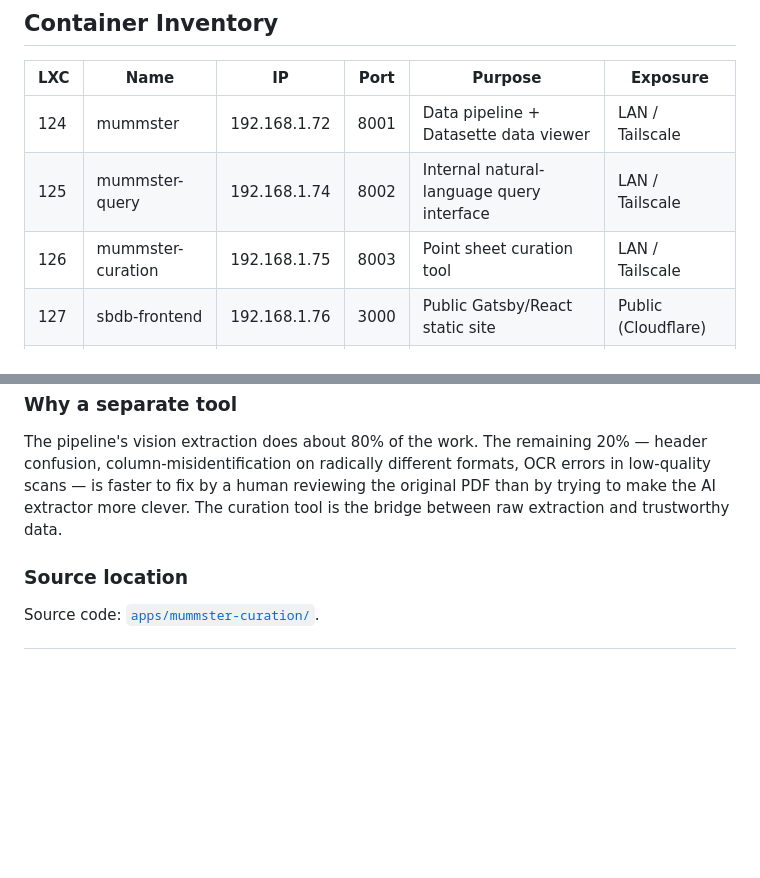
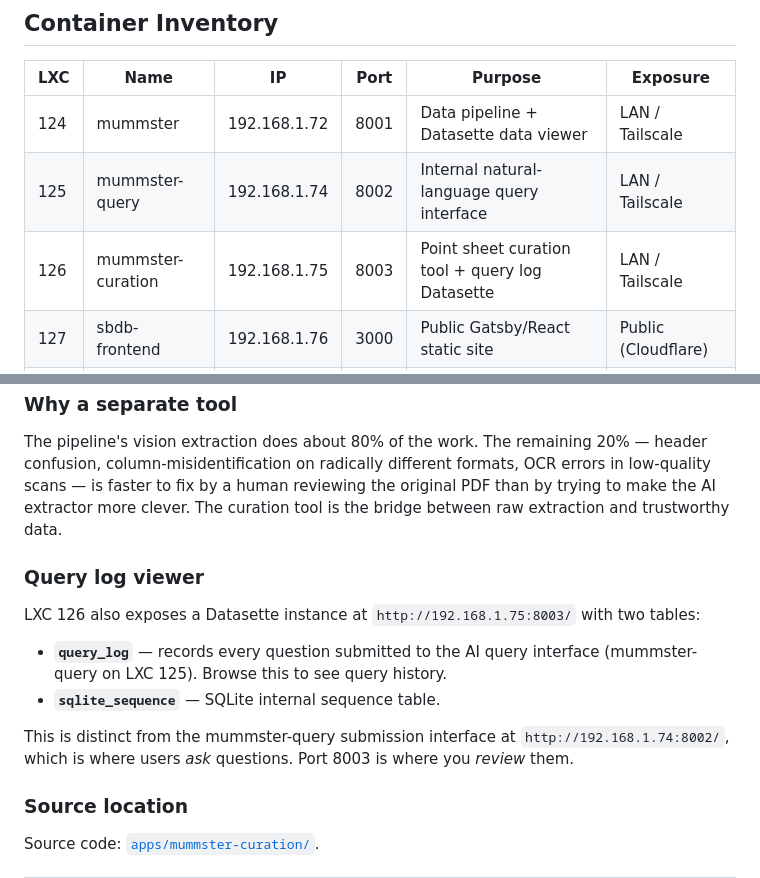
Before and after one commit to rci27/MuMMSTER-AI, a Markdown page: docs/ARCHITECTURE.md, 2 parts joined by grey strips. GitHub-like rendering; blank space fills up the shorter version.

Commit message:
docs: document LXC 126 query_log Datasette view - LXC 126 (192.168.1.75:8003) serves both the curation tool and a Datasette query_log viewer - Captures all questions submitted to the AI query interface - Distinguishes from mummster-query submission interface on 192.168.1.74:8002

```diff
--- a/docs/ARCHITECTURE.md
+++ b/docs/ARCHITECTURE.md
@@ -37,7 +37,7 @@ ARTEMIS (Proxmox host)
 |-----|-------------------|---------------|-------|--------------------------------------------------|----------------|
 | 124 | mummster          | 192.168.1.72  | 8001  | Data pipeline + Datasette data viewer            | LAN / Tailscale |
 | 125 | mummster-query    | 192.168.1.74  | 8002  | Internal natural-language query interface         | LAN / Tailscale |
-| 126 | mummster-curation | 192.168.1.75  | 8003  | Point sheet curation tool                         | LAN / Tailscale |
+| 126 | mummster-curation | 192.168.1.75  | 8003  | Point sheet curation tool + query log Datasette   | LAN / Tailscale |
 | 127 | sbdb-frontend     | 192.168.1.76  | 3000  | Public Gatsby/React static site                   | Public (Cloudflare) |
 | 128 | sbdb-query        | 192.168.1.77  | 8004  | Public AI query API                               | Public (Cloudflare) |
 
@@ -216,6 +216,15 @@ The output goes into `sbdb_*` tables, which take precedence over the raw `parsed
 
 The pipeline's vision extraction does about 80% of the work. The remaining 20% — header confusion, column-misidentification on radically different formats, OCR errors in low-quality scans — is faster to fix by a human reviewing the original PDF than by trying to make the AI extractor more clever. The curation tool is the bridge between raw extraction and trustworthy data.
 
+### Query log viewer
+
+LXC 126 also exposes a Datasette instance at `http://192.168.1.75:8003/` with two tables:
+
+- **`query_log`** — records every question submitted to the AI query interface (mummster-query on LXC 125). Browse this to see query history.
+- **`sqlite_sequence`** — SQLite internal sequence table.
+
+This is distinct from the mummster-query submission interface at `http://192.168.1.74:8002/`, which is where users *ask* questions. Port 8003 is where you *review* them.
+
 ### Source location
 Source code: [`apps/mummster-curation/`](../apps/mummster-curation/).
 
```
